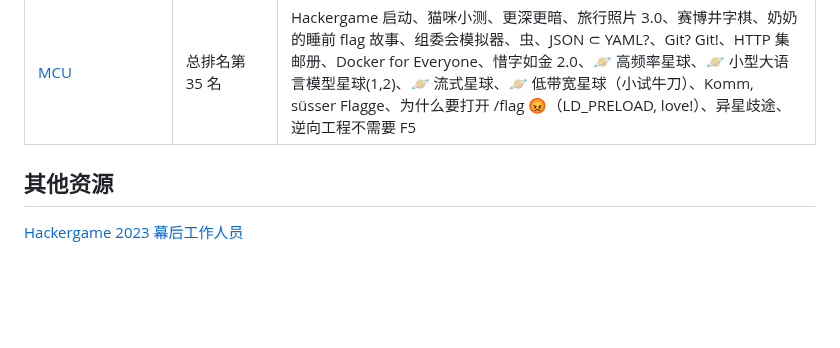
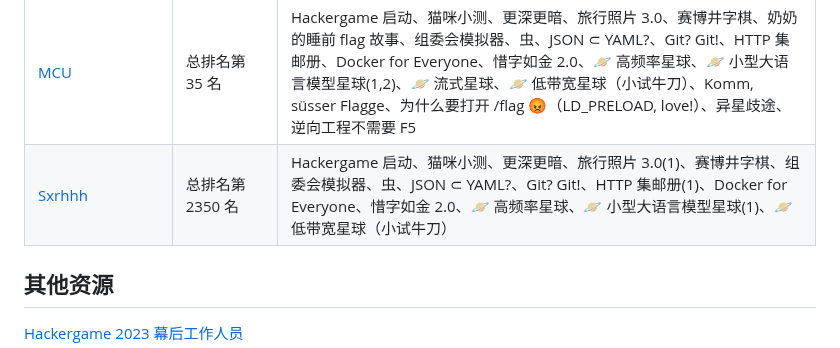
Before and after one commit to USTC-Hackergame/hackergame2023-writeups, a Markdown page: README.md, the part around the change. Drawn GitHub-style; blank space fills up the shorter version.

```diff
--- a/README.md
+++ b/README.md
@@ -109,6 +109,7 @@
 | [Das Schloß](players/das_schloss/hg.md) | 总排名第2382名（雾 | Hackergame 启动、猫咪小测、更深更暗、旅行照片 3.0、赛博井字棋、奶奶的睡前 flag 故事、组委会模拟器、虫、JSON ⊂ YAML?、Git? Git!、HTTP 集邮册、Docker for Everyone、惜字如金 2.0、🪐 高频率星球、🪐 小型大语言模型星球(1,2)、🪐 流式星球、🪐 低带宽星球(1)、Komm, süsser Flagge(1,2)、为什么要打开 /flag 😡、异星歧途、逆向工程不需要 F5、O(1) 用户登录系统、<del>It's MyCalculator!!!!!</del>、黑客马拉松、不可加密的异世界 2(1,2) |
 | [Hwylzeus](players/Hwylzeus/README.md) | 总排名第184名 | Hackergame 启动、猫咪小测、更深更暗、旅行照片 3.0、赛博井字棋、奶奶的睡前 flag 故事、组委会模拟器、虫、JSON ⊂ YAML?(1)、Git? Git!、HTTP 集邮册(1)、Docker for Everyone、惜字如金 2.0、🪐 高频率星球、🪐 小型大语言模型星球(1,2)、🪐 流式星球、🪐 低带宽星球(1)、异星歧途 |
 | [MCU](players/mcu/wp.md) | 总排名第 35 名 | Hackergame 启动、猫咪小测、更深更暗、旅行照片 3.0、赛博井字棋、奶奶的睡前 flag 故事、组委会模拟器、虫、JSON ⊂ YAML?、Git? Git!、HTTP 集邮册、Docker for Everyone、惜字如金 2.0、🪐 高频率星球、🪐 小型大语言模型星球(1,2)、🪐 流式星球、🪐 低带宽星球（小试牛刀）、Komm, süsser Flagge、为什么要打开 /flag 😡（LD_PRELOAD, love!）、异星歧途、逆向工程不需要 F5 |
+| [Sxrhhh](players/Sxrhhh/README.md) | 总排名第 2350 名 | Hackergame 启动、猫咪小测、更深更暗、旅行照片 3.0(1)、赛博井字棋、组委会模拟器、虫、JSON ⊂ YAML?、Git? Git!、HTTP 集邮册(1)、Docker for Everyone、惜字如金 2.0、🪐 高频率星球、🪐 小型大语言模型星球(1)、🪐 低带宽星球（小试牛刀）|
 
 ## 其他资源
 
```
